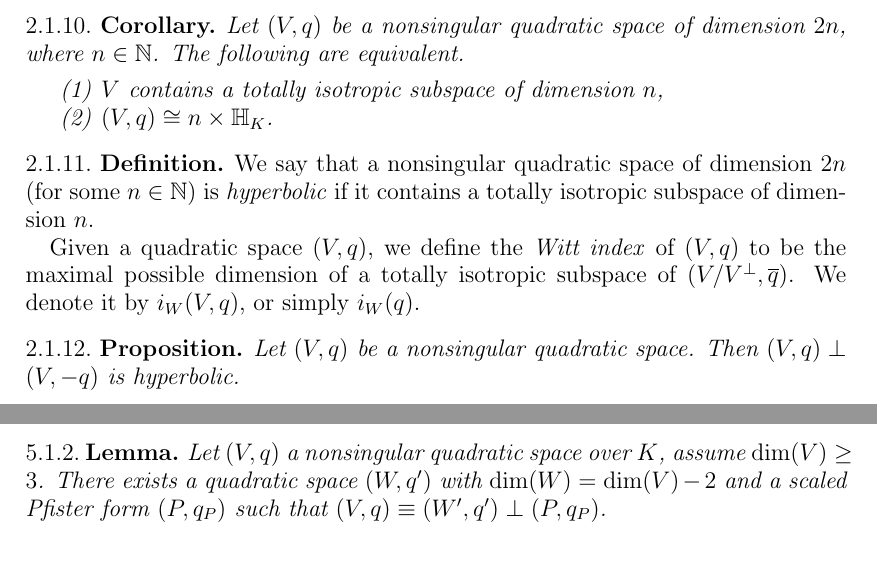
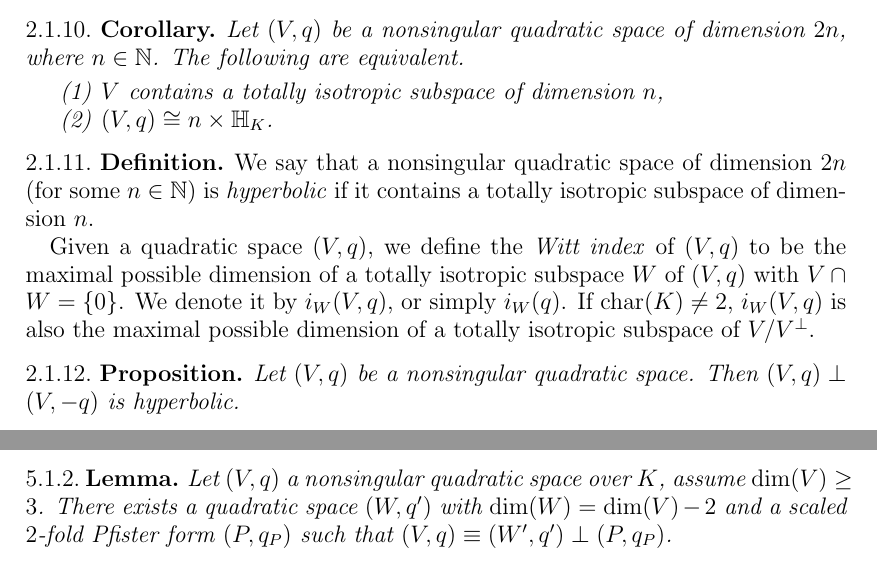
Before and after one commit to DaNicolas/QF2023-2024, a LaTeX paper (Lecture-notes.tex, which reads Lecture2/Lecture2.tex, Lecture5/Lecture5.tex): two parts of pages 12 and 24 of 51, joined at a grey line, cut so that both start at the same text. Compiled offline with pdfLaTeX.

Commit message:
fixed 2 typos
regarding Witt Index (in lecture 2) and a Proposition in Lecture 5

```diff
--- a/Lecture2/Lecture2.tex
+++ b/Lecture2/Lecture2.tex
@@ -158,8 +158,9 @@ The following are equivalent.
 \begin{defi}
 We say that a nonsingular quadratic space of dimension $2n$ (for some $n \in \nat$) is \emph{hyperbolic}\index{hyperbolic!space} if it contains a totally isotropic subspace of dimension $n$.
 
-Given a quadratic space $(V, q)$, we define the \emph{Witt index}\index{Witt index} of $(V, q)$ to be the maximal possible dimension of a totally isotropic subspace of $(V/V^\perp, \ovl{q})$.
+Given a quadratic space $(V, q)$, we define the \emph{Witt index}\index{Witt index} of $(V, q)$ to be the maximal possible dimension of a totally isotropic subspace $W$ of $(V, q)$ with $V \cap W = \lbrace 0 \rbrace$.
 We denote it by $i_W(V, q)$, or simply $i_W(q)$.
+If $\charac(K) \neq 2$, $i_W(V, q)$ is also the maximal possible dimension of a totally isotropic subspace of $V/V^\perp$.
 \end{defi}
 
 \begin{prop}\label{P:q-q-hyperbolic}
--- a/Lecture5/Lecture5.tex
+++ b/Lecture5/Lecture5.tex
@@ -35,7 +35,7 @@ Observe that the class of a scaled $n$-fold Pfister form lies in $I^nK$.
 Our first goal will be to understand the quotient $I K/I^2K$.
 \begin{lem}\label{L:split-off-2fold-Pfister}
 Let $(V, q)$ a nonsingular quadratic space over $K$, assume $\dim(V) \geq 3$.
-There exists a quadratic space $(W, q')$ with $\dim(W) = \dim(V) - 2$ and a scaled Pfister form $(P, q_P)$ such that $(V, q) \equiv (W', q') \perp (P, q_P)$.
+There exists a quadratic space $(W, q')$ with $\dim(W) = \dim(V) - 2$ and a scaled $2$-fold Pfister form $(P, q_P)$ such that $(V, q) \equiv (W', q') \perp (P, q_P)$.
 \end{lem}
 \begin{proof}
 In view of \Cref{M-C:diagonalisation} it suffice to consider the case where $(V, q) = \langle a, b, c \rangle_K$ for $a, b, c \in K^\times$.
```
